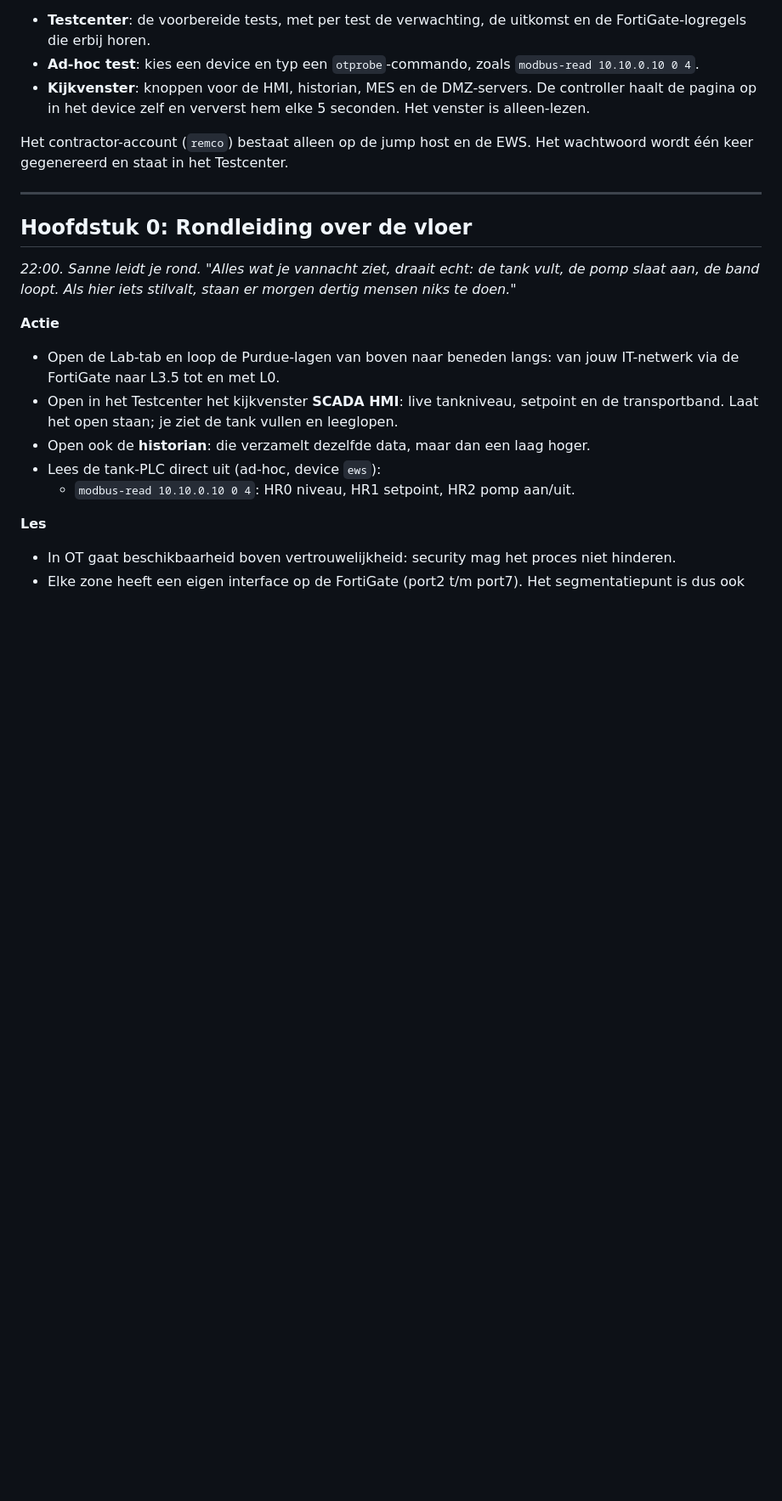
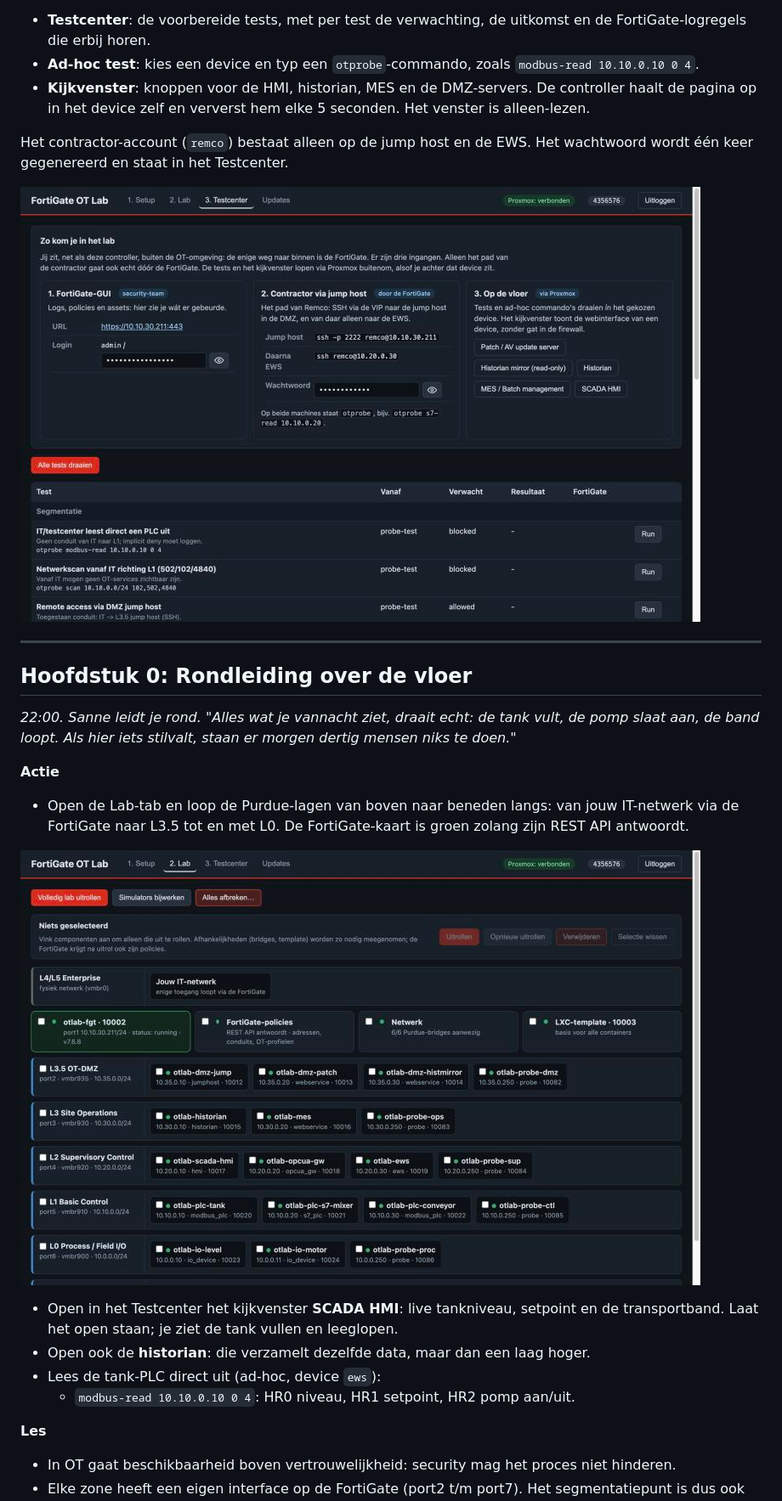
Before and after one commit to kay-arne/fortigate-ot-lab, a Markdown page: docs/lab-guide.md, the part around one of its changes. Shown at 85% size. Drawn GitHub-style; pictures changed too: docs/img/00-lab-overzicht.jpg (added), docs/img/01-toegang.jpg (added); blank space fills up the shorter version.

```diff
--- a/docs/lab-guide.md
+++ b/docs/lab-guide.md
@@ -88,6 +88,8 @@ van Ghost zonder dat er een gat in de firewall nodig is.
 Het contractor-account (`remco`) bestaat alleen op de jump host en de EWS. Het
 wachtwoord wordt één keer gegenereerd en staat in het Testcenter.
 
+![Testcenter: de drie ingangen met URL's, logins en het kijkvenster](img/01-toegang.jpg)
+
 ---
 
 ## Hoofdstuk 0: Rondleiding over de vloer
@@ -98,7 +100,11 @@ mensen niks te doen."*
 
 **Actie**
 - Open de Lab-tab en loop de Purdue-lagen van boven naar beneden langs: van jouw
-  IT-netwerk via de FortiGate naar L3.5 tot en met L0.
+  IT-netwerk via de FortiGate naar L3.5 tot en met L0. De FortiGate-kaart is groen
+  zolang zijn REST API antwoordt.
+
+![Lab-tab: de fabriek in Purdue-lagen, elke laag een eigen FortiGate-poort](img/00-lab-overzicht.jpg)
+
 - Open in het Testcenter het kijkvenster **SCADA HMI**: live tankniveau, setpoint
   en de transportband. Laat het open staan; je ziet de tank vullen en leeglopen.
 - Open ook de **historian**: die verzamelt dezelfde data, maar dan een laag hoger.
```
Also changed, not shown: other parts of docs/lab-guide.md (+19 -9 lines), docs/img/fgt-assets.jpg (added), docs/img/fgt-policies.jpg (added), docs/img/fgt-vpatch.jpg (added).
